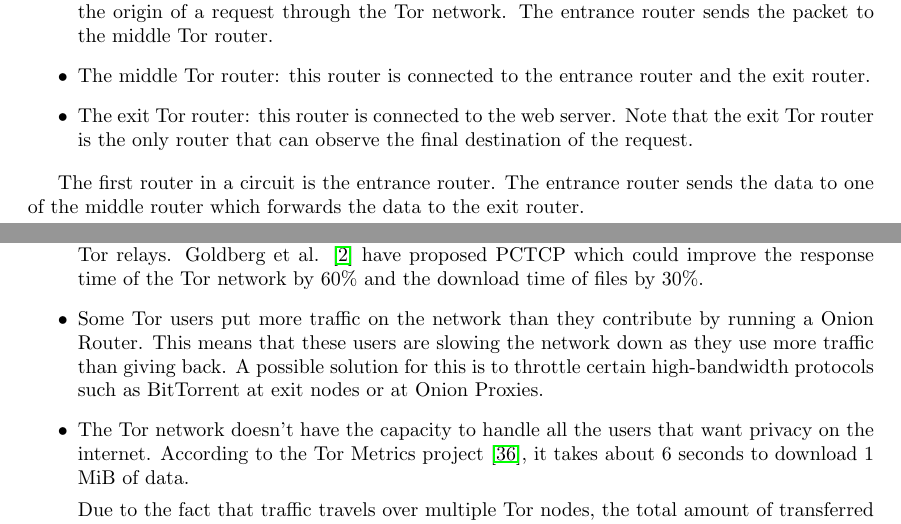
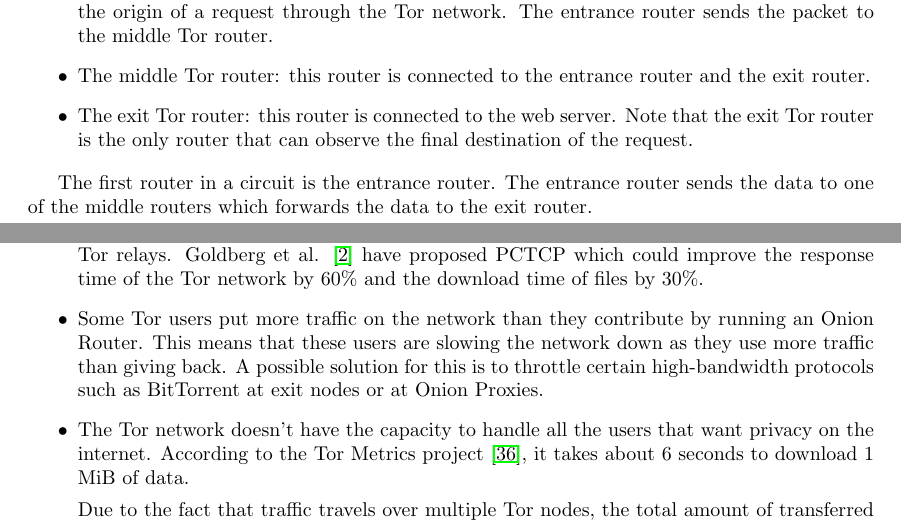
Before and after one commit to rjagerman/ANON, a LaTeX paper (paper.tex): two parts of pages 3 and 4 of 16, joined at a grey line, cut so that both start at the same text. Compiled offline with pdfLaTeX.

Commit message:
fixed typo

```diff
--- a/paper.tex
+++ b/paper.tex
@@ -122,7 +122,7 @@
 			\item{The exit Tor router:} this router is connected to the web server. Note that the exit Tor router is the only router that can observe the final destination of the request.
 		\end{itemize}
 
-		The first router in a circuit is the entrance router. The entrance router sends the data to one of the middle router which forwards the data to the exit router.
+		The first router in a circuit is the entrance router. The entrance router sends the data to one of the middle routers which forwards the data to the exit router.
 
 	\subsection{Circuit creation}
 		\label{ss:tor_circuit}
@@ -148,7 +148,7 @@
 		\begin{itemize}
 			\item Tor's congestion control does not work well. The network has some problems handling bulk transfers, such as downloading large files or streaming high-quality videos. The congestion control could be improved by using an unreliable protocol such as UDP for links between Tor relays. Goldberg et al. \cite{alsabah2013pctcp} have proposed PCTCP which could improve the response time of the Tor network by 60\% and the download time of files by 30\%.
 
-			\item Some Tor users put more traffic on the network than they contribute by running a Onion Router. This means that these users are slowing the network down as they use more traffic than giving back. A possible solution for this is to throttle certain high-bandwidth protocols such as BitTorrent at exit nodes or at Onion Proxies.
+			\item Some Tor users put more traffic on the network than they contribute by running an Onion Router. This means that these users are slowing the network down as they use more traffic than giving back. A possible solution for this is to throttle certain high-bandwidth protocols such as BitTorrent at exit nodes or at Onion Proxies.
 
 			\item The Tor network doesn't have the capacity to handle all the users that want privacy on the internet. According to the Tor Metrics project \cite{tormetricsprojectwebsite}, it takes about 6 seconds to download 1 MiB of data.
 
```
